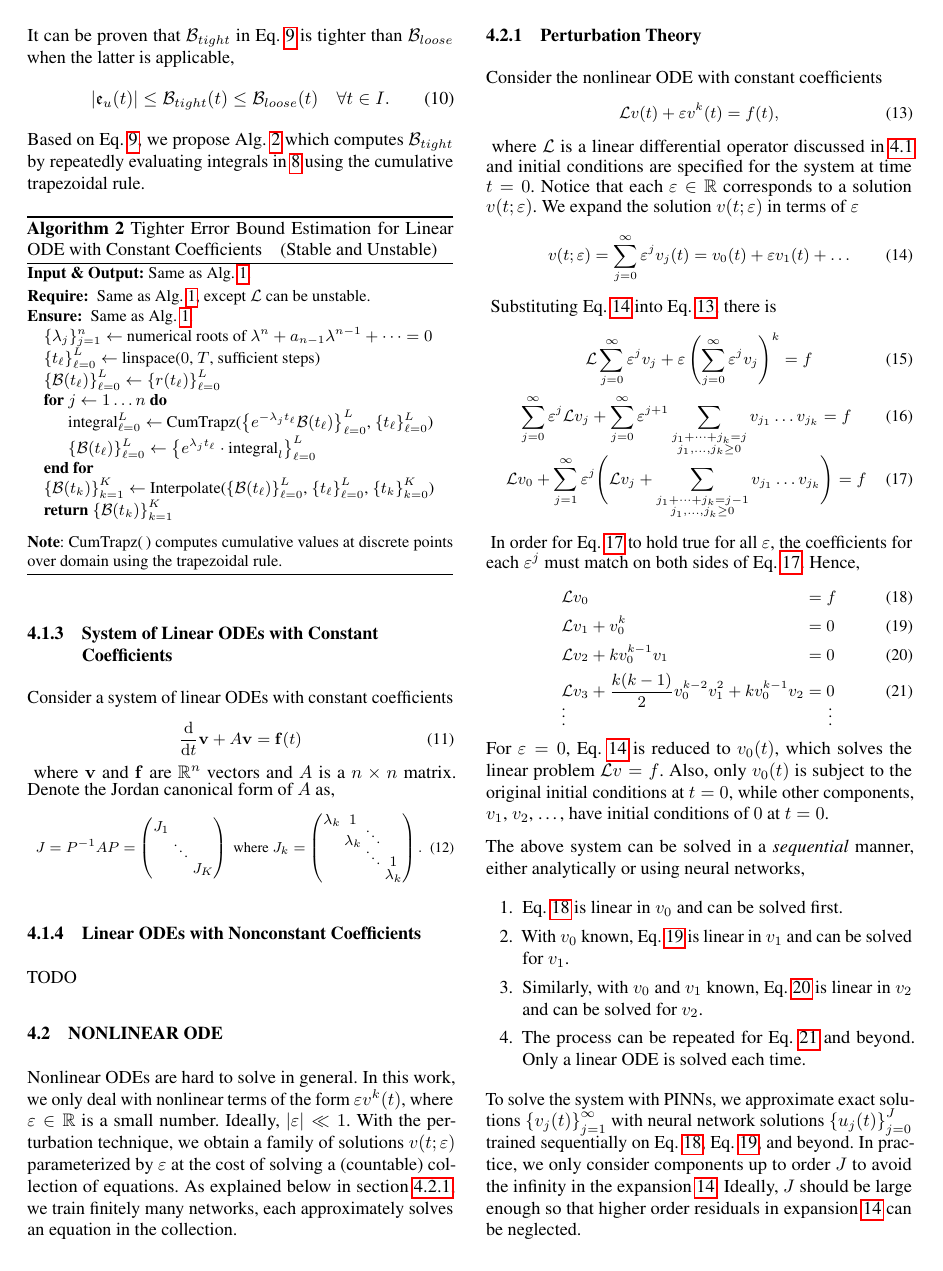
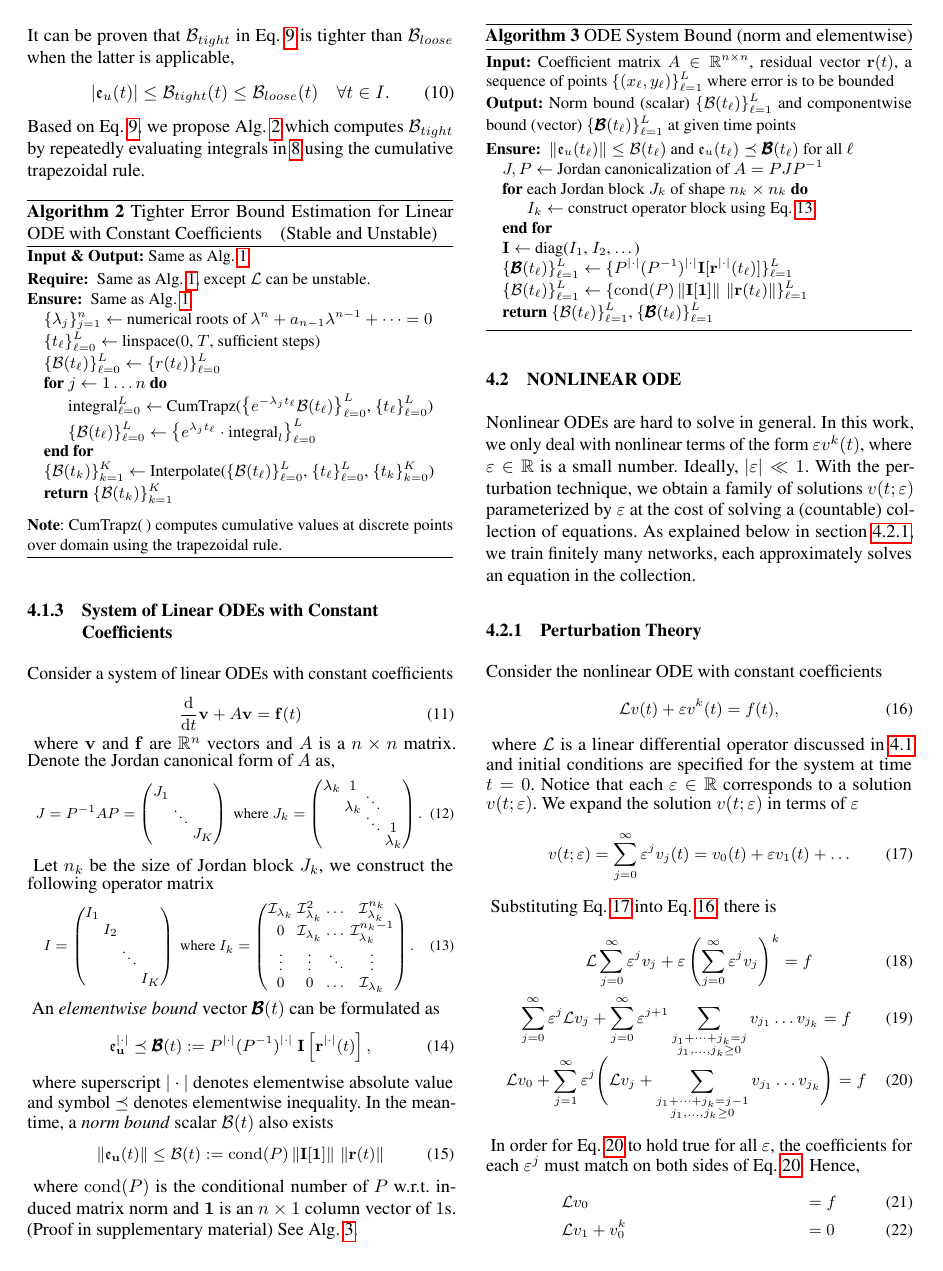
Before and after one commit to shuheng-liu/error-bound-uai-paper, a LaTeX document (main.tex): page 3 of 5. Compiled offline with pdfLaTeX.

Commit message:
finish system proof and algo

```diff
--- a/main.tex
+++ b/main.tex
@@ -43,6 +43,7 @@
 \newcommand{\Int}[1]{e^{#1 t} \int_{0}^{t} e^{- #1 \tau}\mathrm{d}\tau}
 \newcommand{\Intt}{\int_{0}^{t}\mathrm{d}\tau}
 \renewcommand{\Re}[1]{\mathcal{R}e\left(#1\right)}
+\newcommand{\abs}{|\cdot|}
 
 
 \title{Residual-Based Error Bound for Physics-Informed Neural Networks}
@@ -306,9 +308,63 @@
         \end{equation}
         \endgroup
     }
+    Let $n_k$ be the size of Jordan block $J_k$, we construct the following operator matrix
+    {
+        \smaller
+        \begingroup
+        \setlength\arraycolsep{1pt}
+        \begin{equation}\label{eq:operator-block}
+            I= \begin{pmatrix}
+                I_1 \\ & I_2 \\ &&\ddots \\ &&& I_K
+            \end{pmatrix}
+            {\text{ where }}
+            I_k = \begin{pmatrix}
+                \I_{\lambda_k} & \I_{\lambda_k}^2 & \dots &\I_{\lambda_k}^{n_k} \\
+                0 & \I_{\lambda_k} & \dots &\I_{\lambda_k}^{n_k-1} \\
+                \vdots & \vdots & \ddots & \vdots \\
+                0 & 0 & \dots & \I_{\lambda_k}
+            \end{pmatrix}.
+        \end{equation}
+        \endgroup
+    }
+    An \textit{elementwise bound} vector $\pmb{\Bound}(t)$ can be formulated as
+    {
+        \small
+        \begin{equation}
+            \Err_{\vect{u}}^{\abs} \preceq \pmb{\Bound}(t) := P^{\abs} (P^{-1})^{\abs} \ \vect{I}\left[\vect{r}^{\abs}(t)\right],
+        \end{equation}
+    }
+    where superscript $\abs$ denotes elementwise absolute value and symbol $\preceq$ denotes elementwise inequality. In the meantime, a \textit{norm bound} scalar $\Bound(t)$ also exists
+    {
+        \small
+        \begin{equation}
+            \left\|\Err_{\vect{u}}(t)\right\| \leq \Bound(t) := \mathrm{cond}(P)\left\|\vect{I}[\vect{1}]\right\| \, \|\vect{r}(t)\|
+        \end{equation}
+    }
+    where $\mathrm{cond}(P)$ is the conditional number of $P$ w.r.t. induced matrix norm and $\vect{1}$ is an $n\times 1$ column vector of $1$s. (Proof in supplementary material) See Alg. \ref{alg:system-bound}.
 
-\subsubsection{Linear ODEs with Nonconstant Coefficients}
-    TODO
+    \begin{algorithm}
+        \small
+        \caption{ODE System Bound (norm and elementwise)}\label{alg:system-bound}
+        \textbf{Input:} Coefficient matrix $A \in \mathbb{R}^{n\times n}$, residual vector $\vect{r}(t)$, a sequence of points $\left\{(x_\ell, y_\ell)\right\}_{\ell=1}^{L}$ where error is to be bounded\\
+        \textbf{Output:} Norm bound (scalar) $\left\{\Bound(t_\ell)\right\}_{\ell=1}^{L}$ and componentwise bound (vector) $\left\{\pmb{\Bound}(t_\ell)\right\}_{\ell=1}^{L}$ at given time points
+        \begin{algorithmic}
+            \Ensure $\|\Err_{u}(t_\ell)\| \leq \Bound(t_\ell)$ and $\Err_{u}(t_\ell) \preceq \pmb{\Bound}(t_\ell)$ for all $\ell$
+
+            \State $J, P \gets $ Jordan canonicalization of $A = PJP^{-1}$
+            % \State $\vect{I} \gets$ construct matrix operator $\vect{I}$ using Eq. \ref{eq:operator-block}
+            \For{each Jordan block $J_k$ of shape $n_k \times n_k$}
+                \State $I_k \gets$ construct operator block using Eq. \ref{eq:operator-block}
+            \EndFor
+            \State $\vect{I} \gets$ diag($I_1$, $I_2$,  \dots)
+            \State $\left\{\pmb{\Bound}(t_\ell)\right\}_{\ell=1}^{L} \gets \{P^{\abs} (P^{-1})^{\abs} \vect{I}[\vect{r}^{\abs}(t_\ell)]\}_{\ell=1}^{L}$
+            \State $\left\{\Bound(t_\ell)\right\}_{\ell=1}^{L} \gets \{\mathrm{cond}(P)\left\|\vect{I}[\vect{1}]\right\| \, \|\vect{r}(t_\ell)\|\}_{\ell=1}^{L}$
+            \State \textbf{return} $\left\{\Bound(t_\ell)\right\}_{\ell=1}^{L}$, $\left\{\pmb{\Bound}(t_\ell)\right\}_{\ell=1}^{L}$
+        \end{algorithmic}
+    \end{algorithm}
+
+% \subsubsection{Linear ODEs with Nonconstant Coefficients}
+%     TODO
 
 \subsection{NONLINEAR ODE}
     Nonlinear ODEs are hard to solve in general.
```
Also changed, not shown: supplementary.tex (+15 -3 lines), main.tex (5 more changed lines).
